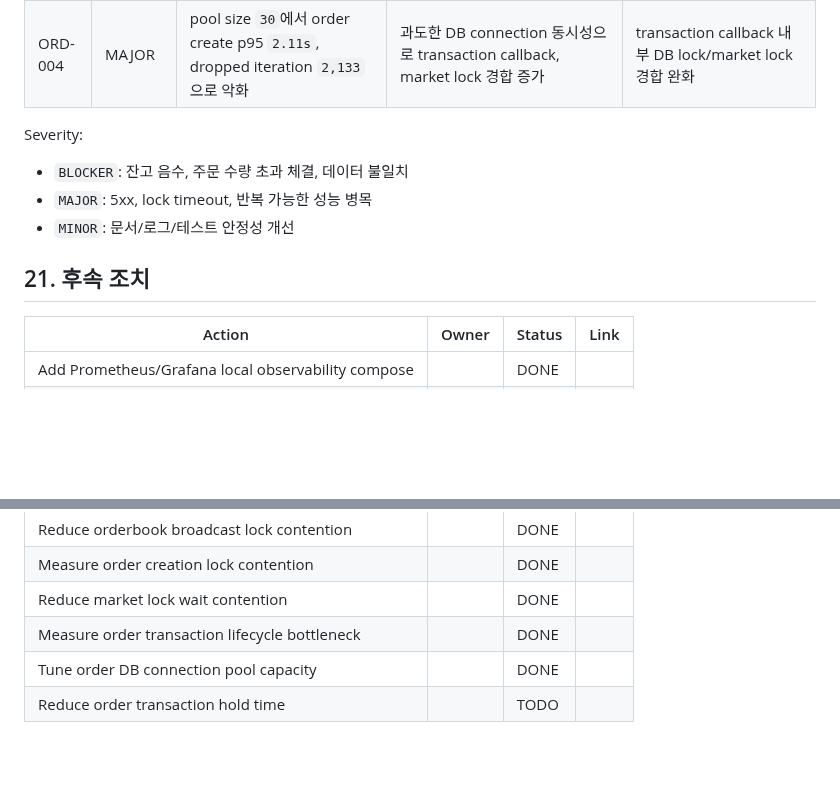
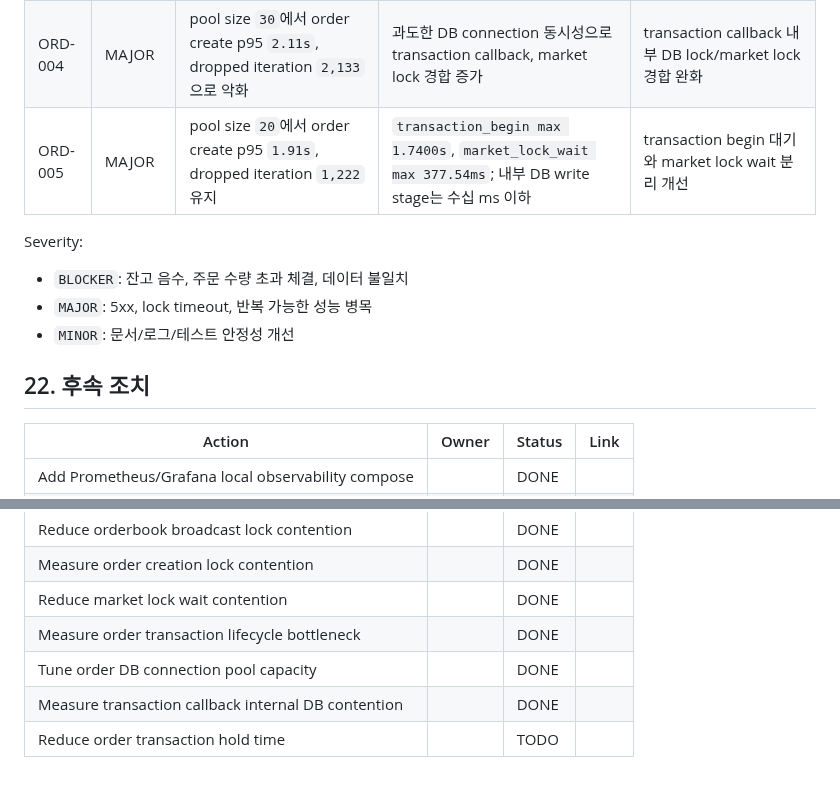
Before and after one commit to ohhalim/CoinFlow, a Markdown page: .docs/TEST_RESULTS.md, 2 parts joined by grey strips. Drawn GitHub-style; blank space fills up the shorter version.

```diff
--- a/.docs/TEST_RESULTS.md
+++ b/.docs/TEST_RESULTS.md
@@ -1124,6 +1224,7 @@ Decision:
 | ORD-002 | MAJOR | `50 subscribers / 100 order/s / 5m`에서 order create p95 `2.63s`, dropped iteration `4,582` 발생 | `transaction_template max 3.7715s`, Hikari pending 상승 | 주문 생성 transaction scope 및 DB connection 점유 시간 축소 |
 | ORD-003 | MAJOR | transaction phase 계측 후 order create p95 `2.14s`, Hikari pending max `149` 발생 | `transaction_begin max 2.2790s`; DB connection 획득/transaction begin 대기 | `#61`에서 pool size `10 / 20 / 30` 단계별 측정 |
 | ORD-004 | MAJOR | pool size `30`에서 order create p95 `2.11s`, dropped iteration `2,133`으로 악화 | 과도한 DB connection 동시성으로 transaction callback, market lock 경합 증가 | transaction callback 내부 DB lock/market lock 경합 완화 |
+| ORD-005 | MAJOR | pool size `20`에서 order create p95 `1.91s`, dropped iteration `1,222` 유지 | `transaction_begin max 1.7400s`, `market_lock_wait max 377.54ms`; 내부 DB write stage는 수십 ms 이하 | transaction begin 대기와 market lock wait 분리 개선 |
 
 Severity:
 
@@ -1131,7 +1232,7 @@ Severity:
 - `MAJOR`: 5xx, lock timeout, 반복 가능한 성능 병목
 - `MINOR`: 문서/로그/테스트 안정성 개선
 
-## 21. 후속 조치
+## 22. 후속 조치
 
 | Action | Owner | Status | Link |
 |---|---|---|---|
@@ -1150,4 +1251,5 @@ Severity:
 | Reduce market lock wait contention |  | DONE |  |
 | Measure order transaction lifecycle bottleneck |  | DONE |  |
 | Tune order DB connection pool capacity |  | DONE |  |
+| Measure transaction callback internal DB contention |  | DONE |  |
 | Reduce order transaction hold time |  | TODO |  |
```
Also changed, not shown: other parts of .docs/TEST_RESULTS.md (+101 -1 lines), .docs/images/order-transaction-db-contention.png (added).
